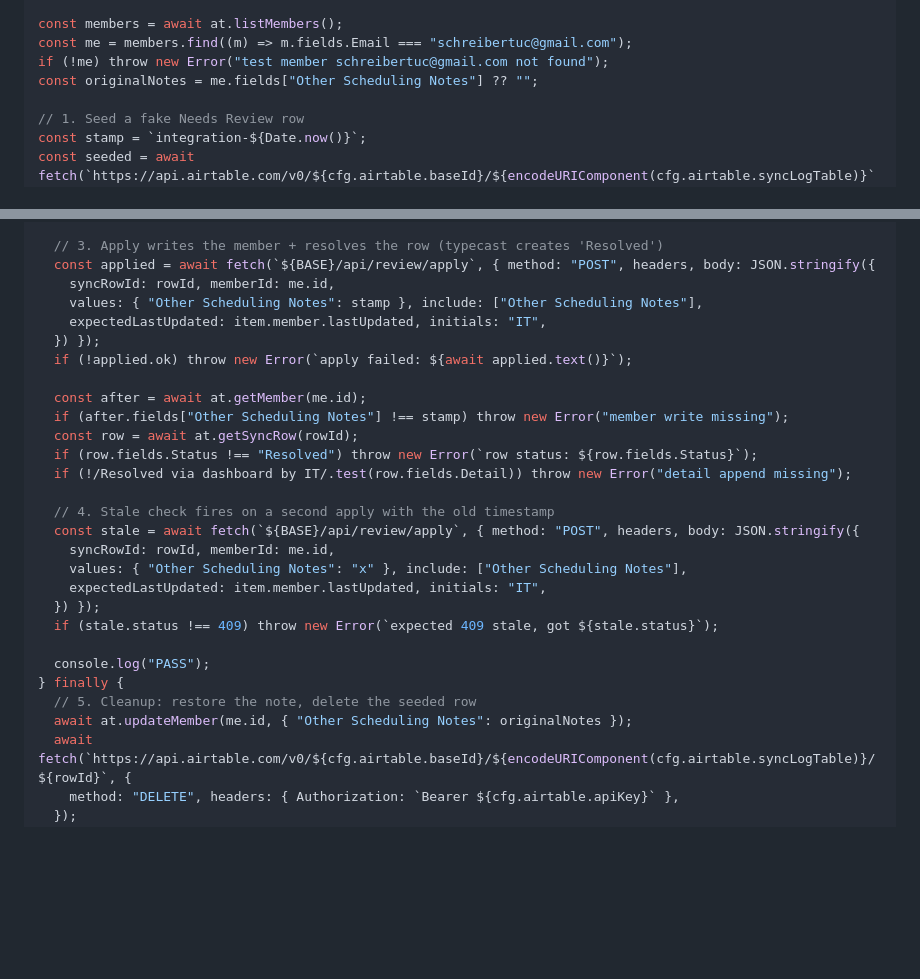
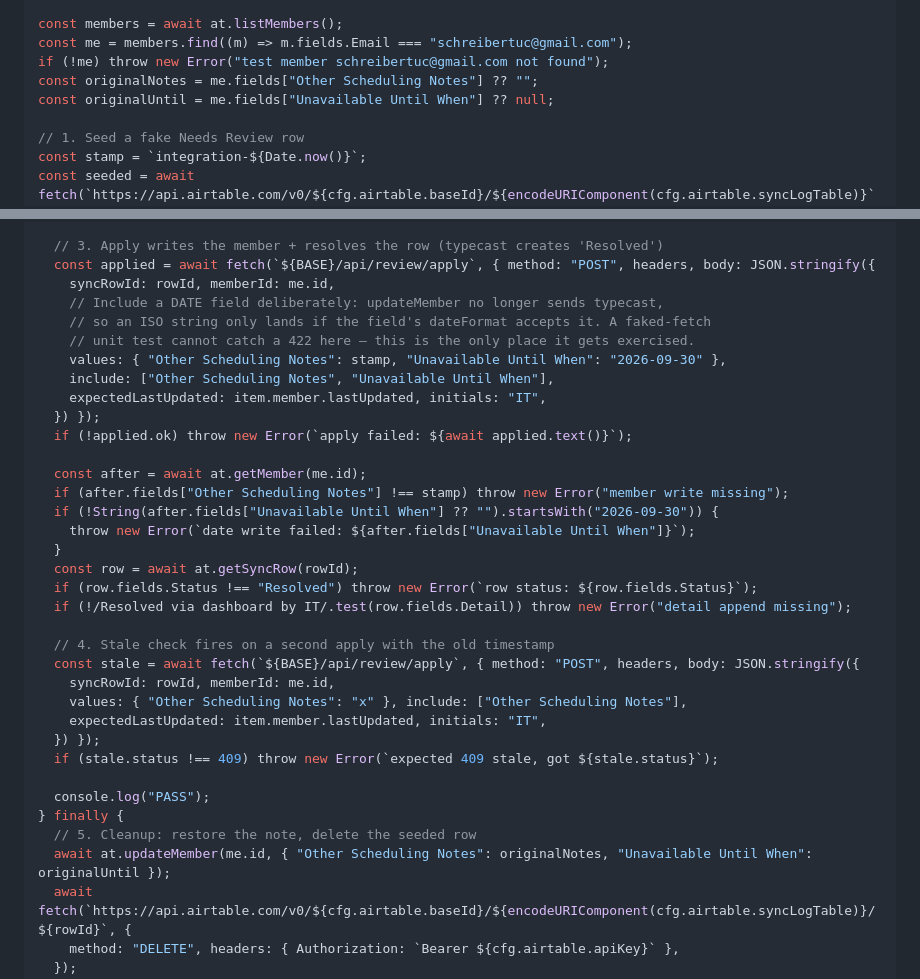
Before and after one commit to tuckerschreiber/alma-benefits-tool, a Markdown page: docs/plans/2026-08-19-availability-dashboard-implementation.md, 2 parts joined by grey strips. Rendered like a GitHub page; blank space fills up the shorter version.

Commit message:
docs: exercise a real date write in the dashboard integration test
updateMember no longer sends typecast, so an ISO date string only lands if
the Airtable field's dateFormat accepts it. Faked-fetch unit tests can't
catch a 422 there.

Co-Authored-By: Claude Fable 5 <noreply@anthropic.com>

```diff
--- a/docs/plans/2026-08-19-availability-dashboard-implementation.md
+++ b/docs/plans/2026-08-19-availability-dashboard-implementation.md
@@ -1102,6 +1102,7 @@ const members = await at.listMembers();
 const me = members.find((m) => m.fields.Email === "schreibertuc@gmail.com");
 if (!me) throw new Error("test member schreibertuc@gmail.com not found");
 const originalNotes = me.fields["Other Scheduling Notes"] ?? "";
+const originalUntil = me.fields["Unavailable Until When"] ?? null;
 
 // 1. Seed a fake Needs Review row
 const stamp = `integration-${Date.now()}`;
@@ -1127,13 +1128,20 @@ try {
   // 3. Apply writes the member + resolves the row (typecast creates 'Resolved')
   const applied = await fetch(`${BASE}/api/review/apply`, { method: "POST", headers, body: JSON.stringify({
     syncRowId: rowId, memberId: me.id,
-    values: { "Other Scheduling Notes": stamp }, include: ["Other Scheduling Notes"],
+    // Include a DATE field deliberately: updateMember no longer sends typecast,
+    // so an ISO string only lands if the field's dateFormat accepts it. A faked-fetch
+    // unit test cannot catch a 422 here — this is the only place it gets exercised.
+    values: { "Other Scheduling Notes": stamp, "Unavailable Until When": "2026-09-30" },
+    include: ["Other Scheduling Notes", "Unavailable Until When"],
     expectedLastUpdated: item.member.lastUpdated, initials: "IT",
   }) });
   if (!applied.ok) throw new Error(`apply failed: ${await applied.text()}`);
 
   const after = await at.getMember(me.id);
   if (after.fields["Other Scheduling Notes"] !== stamp) throw new Error("member write missing");
+  if (!String(after.fields["Unavailable Until When"] ?? "").startsWith("2026-09-30")) {
+    throw new Error(`date write failed: ${after.fields["Unavailable Until When"]}`);
+  }
   const row = await at.getSyncRow(rowId);
   if (row.fields.Status !== "Resolved") throw new Error(`row status: ${row.fields.Status}`);
   if (!/Resolved via dashboard by IT/.test(row.fields.Detail)) throw new Error("detail append missing");
@@ -1149,7 +1157,7 @@ try {
   console.log("PASS");
 } finally {
   // 5. Cleanup: restore the note, delete the seeded row
-  await at.updateMember(me.id, { "Other Scheduling Notes": originalNotes });
+  await at.updateMember(me.id, { "Other Scheduling Notes": originalNotes, "Unavailable Until When": originalUntil });
   await fetch(`https://api.airtable.com/v0/${cfg.airtable.baseId}/${encodeURIComponent(cfg.airtable.syncLogTable)}/${rowId}`, {
     method: "DELETE", headers: { Authorization: `Bearer ${cfg.airtable.apiKey}` },
   });
```
